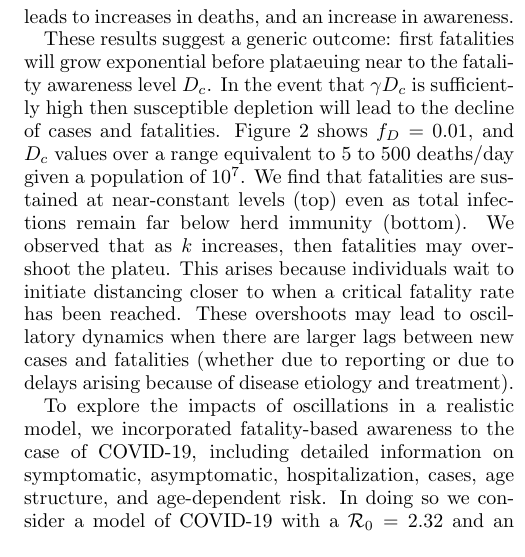
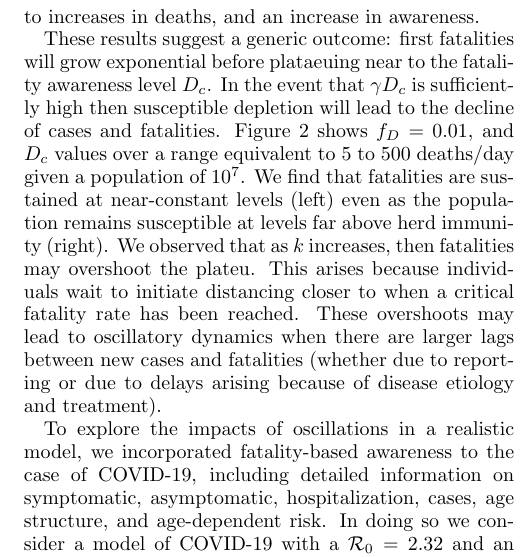
Before and after one commit to jsweitz/covid19-git-plateaus, a LaTeX paper (paper/covidplateaus.tex, which reads paper/covidplateaus.body.tex): part of one column of page 4 of 5, cut so that both start at the same text. The pictures show the PDF file paper/covidplateaus.pdf that the author committed with the source.

Commit message:
Paper typos

```diff
--- a/paper/covidplateaus.body.tex
+++ b/paper/covidplateaus.body.tex
@@ -221,8 +222,8 @@ depletion will lead to the decline of cases and fatalities.
 Figure~\ref{fig.generic} shows
 $f_D=0.01$, and $D_c$ values over a range
 equivalent to 5 to 500 deaths/day given a population of $10^7$.
-We find that fatalities are sustained at near-constant levels (top)
-even as total infections remain far below herd immunity (bottom).
+We find that fatalities are sustained at near-constant levels (left)
+even as the population remains susceptible at levels far above herd immunity (right).
 We observed that as $k$ increases, then fatalities may overshoot
 the plateu. This arises because individuals wait to initiate distancing
 closer to when a critical fatality rate has been reached.
```
Also changed, not shown: paper/covidplateaus.pdf, paper/covidplateaus.body.tex (1 more changed lines), 1 other file.
